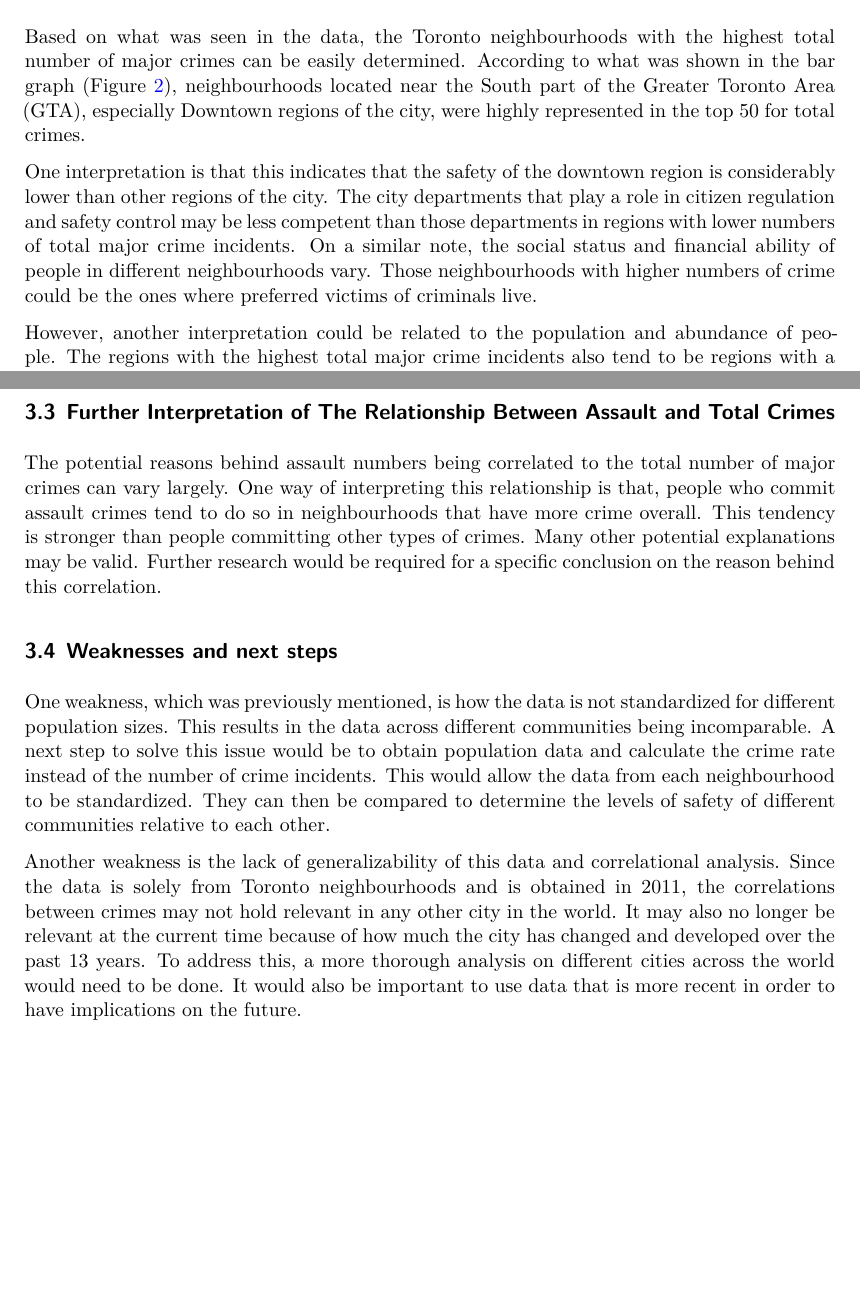
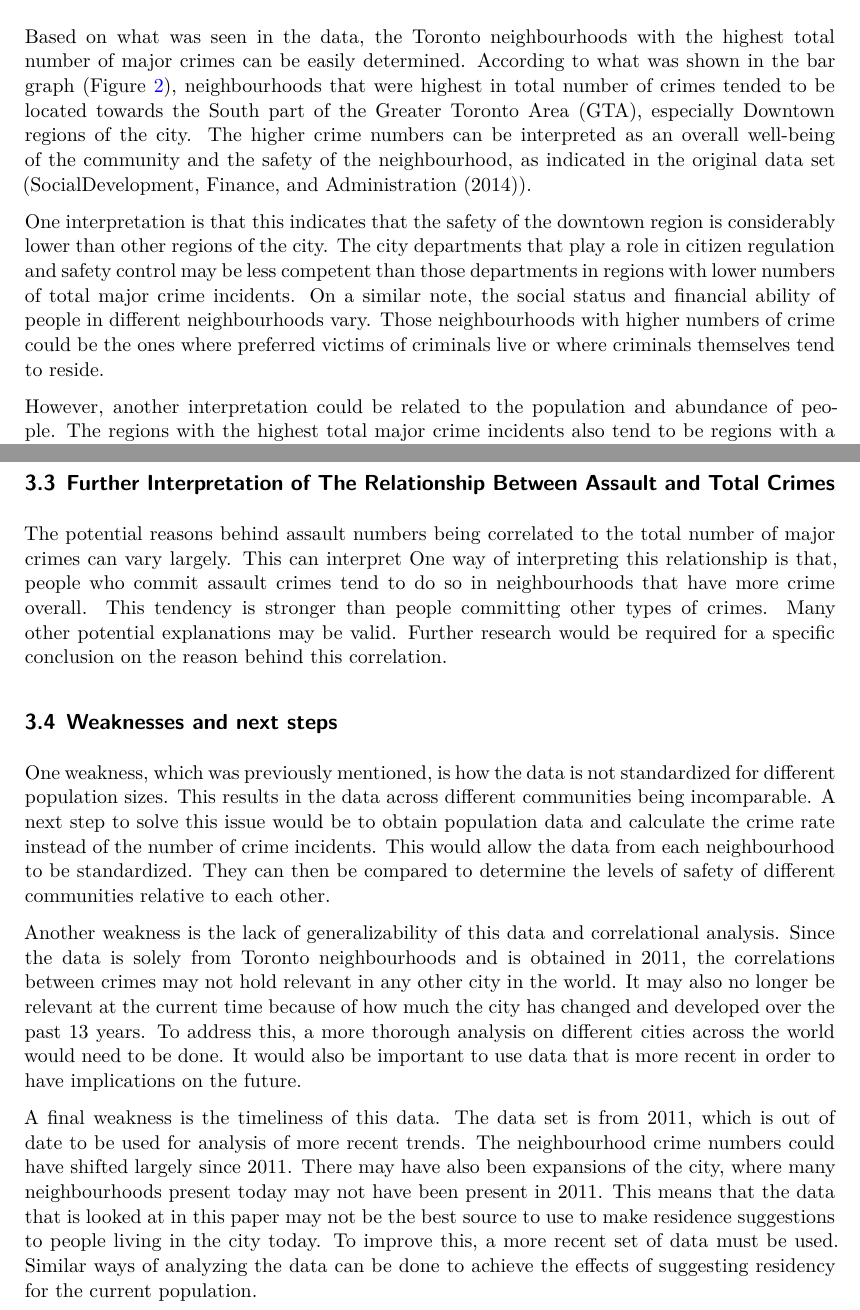
Before and after one commit to EveHughes/Toronto_Crimes_By_Neighborhood, a Quarto document (paper/paper.qmd): two parts of pages 7 and 8 of 9, joined at a grey line, cut so that both start at the same text, the shorter picture padded with empty space. The pictures show the output file paper/paper.pdf that the author committed with the source.

Commit message:
Updated discussion. Updated title of Rproj File

```diff
--- a/paper/paper.qmd
+++ b/paper/paper.qmd
@@ -178,9 +179,9 @@ Based on the scatter plots in @fig-correlation, it can be seen that the specific
 
 ## Implication of High Number of Total Major Crime Incidents {#sec-crime_number}
 
-Based on what was seen in the data, the Toronto neighbourhoods with the highest total number of major crimes can be easily determined. According to what was shown in the bar graph (@fig-total_crimes_top_50), neighbourhoods located near the South part of the Greater Toronto Area (GTA), especially Downtown regions of the city, were highly represented in the top 50 for total crimes.
+Based on what was seen in the data, the Toronto neighbourhoods with the highest total number of major crimes can be easily determined. According to what was shown in the bar graph (@fig-total_crimes_top_50), neighbourhoods that were highest in total number of crimes tended to be located towards the South part of the Greater Toronto Area (GTA), especially Downtown regions of the city. The higher crime numbers can be interpreted as an overall well-being of the community and the safety of the neighbourhood, as indicated in the original data set (@TorontoSafety).
 
-One interpretation is that this indicates that the safety of the downtown region is considerably lower than other regions of the city. The city departments that play a role in citizen regulation and safety control may be less competent than those departments in regions with lower numbers of total major crime incidents. On a similar note, the social status and financial ability of people in different neighbourhoods vary. Those neighbourhoods with higher numbers of crime could be the ones where preferred victims of criminals live.
+One interpretation is that this indicates that the safety of the downtown region is considerably lower than other regions of the city. The city departments that play a role in citizen regulation and safety control may be less competent than those departments in regions with lower numbers of total major crime incidents. On a similar note, the social status and financial ability of people in different neighbourhoods vary. Those neighbourhoods with higher numbers of crime could be the ones where preferred victims of criminals live or where criminals themselves tend to reside.
 
 However, another interpretation could be related to the population and abundance of people. The regions with the highest total major crime incidents also tend to be regions with a higher population abundance. The Downtown Toronto area is significantly more populated than Northern GTA. Since the data presented was not standardized for population size, the numbers reflected can largely be a result of that difference. Having more people in a given neighbourhood would likely impact the number of crimes committed.
 
@@ -194,7 +195,7 @@ The crime that had notably stronger correlation to the total major crime inciden
 
 ## Further Interpretation of The Relationship Between Assault and Total Crimes {#sec-assault}
 
-The potential reasons behind assault numbers being correlated to the total number of major crimes can vary largely. One way of interpreting this relationship is that, people who commit assault crimes tend to do so in neighbourhoods that have more crime overall. This tendency is stronger than people committing other types of crimes. Many other potential explanations may be valid. Further research would be required for a specific conclusion on the reason behind this correlation.
+The potential reasons behind assault numbers being correlated to the total number of major crimes can vary largely. This can interpret One way of interpreting this relationship is that, people who commit assault crimes tend to do so in neighbourhoods that have more crime overall. This tendency is stronger than people committing other types of crimes. Many other potential explanations may be valid. Further research would be required for a specific conclusion on the reason behind this correlation.
 
 
 ## Weaknesses and next steps {#sec-weakness}
@@ -203,6 +204,7 @@ One weakness, which was previously mentioned, is how the data is not standardize
 
 Another weakness is the lack of generalizability of this data and correlational analysis. Since the data is solely from Toronto neighbourhoods and is obtained in 2011, the correlations between crimes may not hold relevant in any other city in the world. It may also no longer be relevant at the current time because of how much the city has changed and developed over the past 13 years. To address this, a more thorough analysis on different cities across the world would need to be done. It would also be important to use data that is more recent in order to have implications on the future.
 
+A final weakness is the timeliness of this data. The data set is from 2011, which is out of date to be used for analysis of more recent trends. The neighbourhood crime numbers could have shifted largely since 2011. There may have also been expansions of the city, where many neighbourhoods present today may not have been present in 2011. This means that the data that is looked at in this paper may not be the best source to use to make residence suggestions to people living in the city today. To improve this, a more recent set of data must be used. Similar ways of analyzing the data can be done to achieve the effects of suggesting residency for the current population.
 
 \newpage
 # References
```
Also changed, not shown: paper/paper.pdf, paper/paper.qmd (1 more changed lines), 1 other file.
